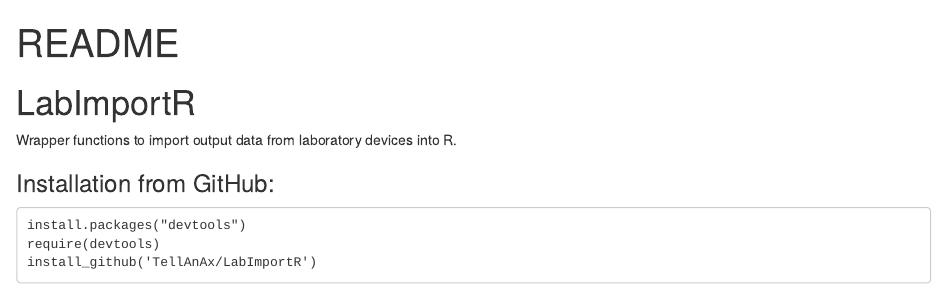
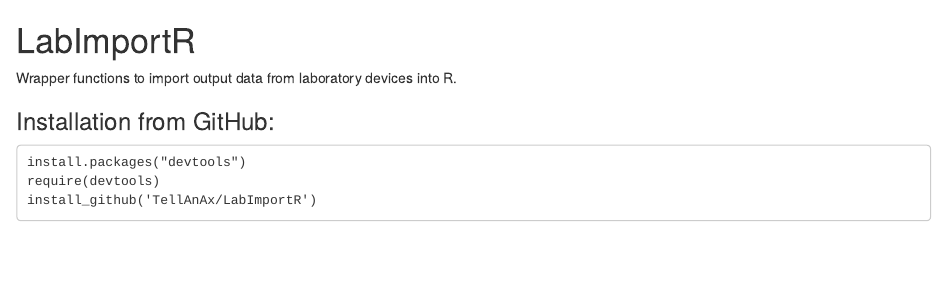
Before and after one commit to TellAnAx/LabImportR, an R Markdown document (README.Rmd): the page in a window 1100 px wide, from its top. Rendered offline with R 4.5, knitr and Pandoc, with nearby package versions; both versions are drawn in the output format of the newer one.

Commit message:
Update README.Rmd

```diff
--- a/README.Rmd
+++ b/README.Rmd
@@ -1,8 +1,3 @@
----
-title: "README"
-output: github_document
----
-
 # LabImportR
 
 Wrapper functions to import output data from laboratory devices into R.
```
